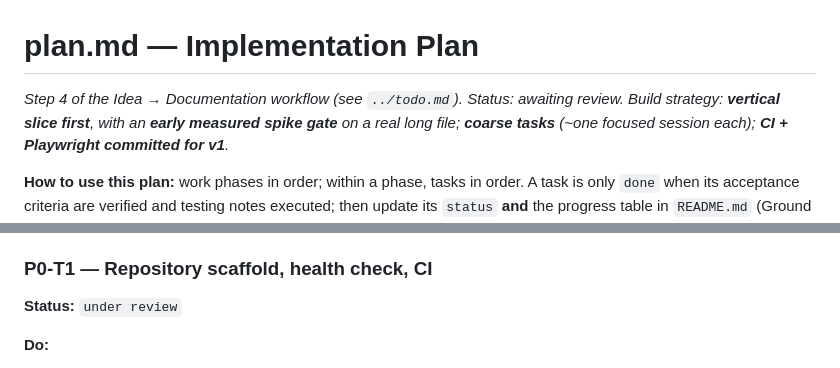
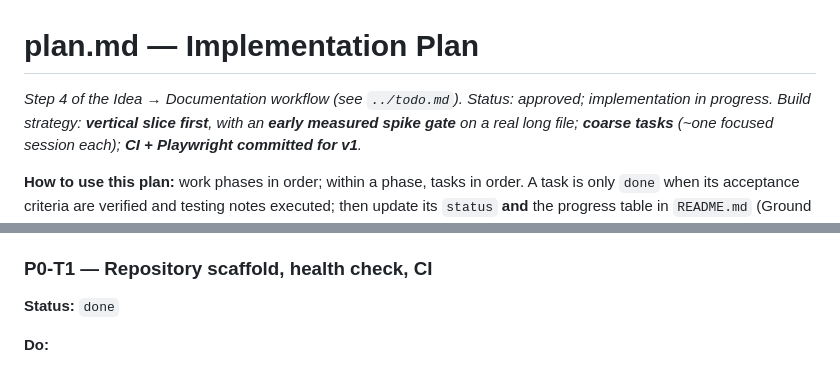
Before and after one commit to thant-zin-mm/clippy, a Markdown page: audio_editor/docs/plan.md, 2 parts joined by grey strips. GitHub-like rendering.

```diff
--- a/audio_editor/docs/plan.md
+++ b/audio_editor/docs/plan.md
@@ -1,6 +1,6 @@
 # plan.md — Implementation Plan
 
-_Step 4 of the Idea → Documentation workflow (see `../todo.md`). Status: awaiting review._
+_Step 4 of the Idea → Documentation workflow (see `../todo.md`). Status: approved; implementation in progress._
 _Build strategy: **vertical slice first**, with an **early measured spike gate** on a real long file; **coarse tasks** (~one focused session each); **CI + Playwright committed for v1**._
 
 **How to use this plan:** work phases in order; within a phase, tasks in order. A task is only `done` when its acceptance criteria are verified and testing notes executed; then update its `status` **and** the progress table in `README.md` (Ground Rule: README stays in sync). If reality forces a design change, stop, propose the document update to the user (per `coding-guide.md`), don't silently deviate.
@@ -17,7 +17,7 @@ _(The coder workflow uses `under review` for code awaiting the user's review pas
 **Exit criteria:** two documented commands start backend + frontend; opening the UI shows a live "backend connected" badge; CI workflow runs fmt/clippy/tsc/eslint/tests green on push.
 
 ### P0-T1 — Repository scaffold, health check, CI
-**Status:** `under review`
+**Status:** `done`
 
 **Do:**
 - Create structure per `architecture.md` §11: `backend/` (Rust crate: axum, tokio, serde, tower-http CORS; `GET /api/health` returning `{ok, version}`; env config `SILENCE_CUTTER_ADDR` default `127.0.0.1:7817`, `SILENCE_CUTTER_ORIGINS`; graceful shutdown; startup temp sweep stub) and `frontend/` (Vite + TS, ESLint + Prettier, base HTML/CSS, api client with `VITE_API_BASE` default `http://127.0.0.1:7817`, health-check badge).
```
Also changed, not shown: audio_editor/README.md (+1 -1 lines).
